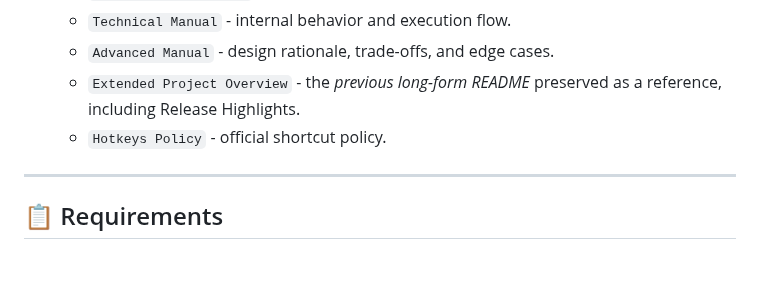
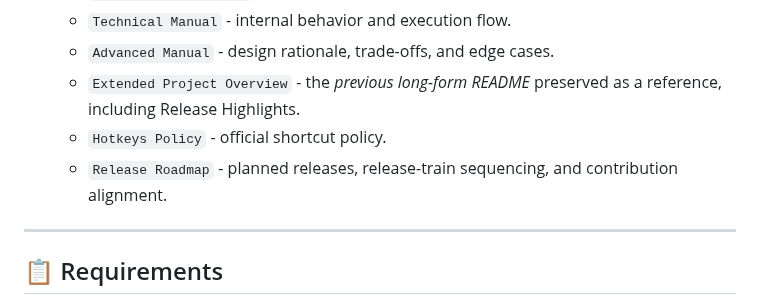
Before and after one commit to del-Pacifico/Mass-Image-Downloader, a Markdown page: README.md, the part around the change. Drawn GitHub-style; blank space fills up the shorter version.

Commit message:
docs(readme): add release roadmap reference to documentation section

```diff
--- a/README.md
+++ b/README.md
@@ -92,6 +92,7 @@ These commands validate the extension manifest, declared paths, version alignmen
   - `Advanced Manual` - design rationale, trade-offs, and edge cases.
   - `Extended Project Overview` - the *previous long-form README* preserved as a reference, including Release Highlights.
   - `Hotkeys Policy` - official shortcut policy.
+  - `Release Roadmap` - planned releases, release-train sequencing, and contribution alignment.
 
 ---
 
```
